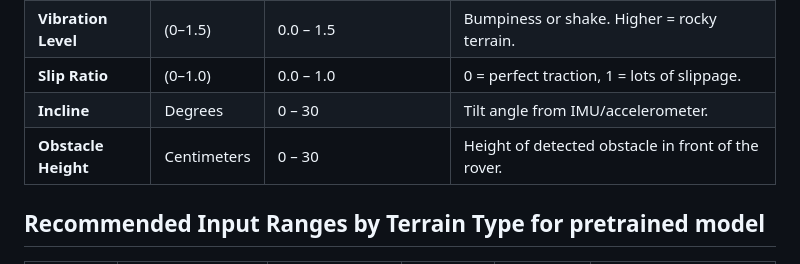
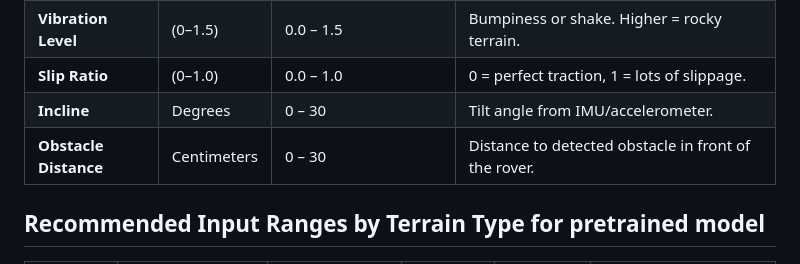
Before and after one commit to dmarcr1997/TerrainClassification, a Markdown page: README.md, the part around the change. GitHub-like rendering.

```diff
--- a/README.md
+++ b/README.md
@@ -82,7 +82,7 @@ flask run
 | **Vibration Level**   | (0–1.5)     | 0.0 – 1.5                   | Bumpiness or shake. Higher = rocky terrain.                  |
 | **Slip Ratio**        | (0–1.0)     | 0.0 – 1.0                   | 0 = perfect traction, 1 = lots of slippage.                  |
 | **Incline**           | Degrees     | 0 – 30                      | Tilt angle from IMU/accelerometer.                           |
-| **Obstacle Height**   | Centimeters | 0 – 30                      | Height of detected obstacle in front of the rover.           |
+| **Obstacle Distance**   | Centimeters | 0 – 30                    | Distance to detected obstacle in front of the rover.          |
 
 ## Recommended Input Ranges by Terrain Type for pretrained model
 
```
